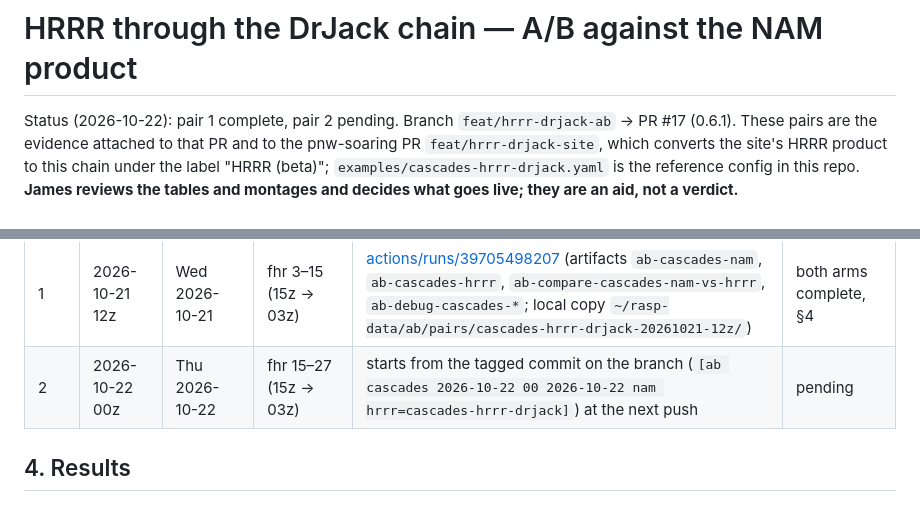
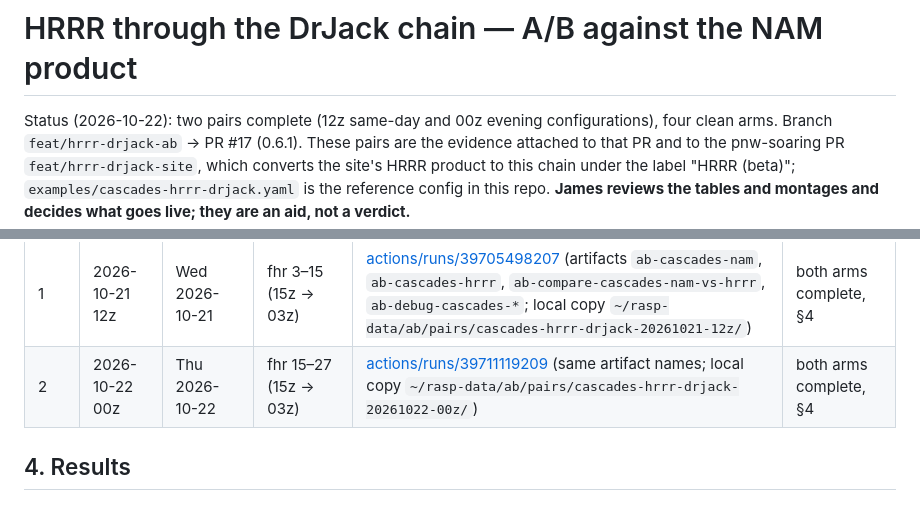
Before and after one commit to nw-paragliding/rasp-windgram, a Markdown page: HRRR_DRJACK_AB.md, 2 parts joined by grey strips. Rendered like a GitHub page.

```diff
--- a/HRRR_DRJACK_AB.md
+++ b/HRRR_DRJACK_AB.md
@@ -1,7 +1,7 @@
 # HRRR through the DrJack chain — A/B against the NAM product
 
-Status (2026-10-22): pair 1 complete, pair 2 pending. Branch `feat/hrrr-drjack-ab` → PR #17
-(0.6.1). These pairs are the evidence attached to that PR and to the pnw-soaring PR
+Status (2026-10-22): two pairs complete (12z same-day and 00z evening configurations), four
+clean arms. Branch `feat/hrrr-drjack-ab` → PR #17 (0.6.1). These pairs are the evidence attached to that PR and to the pnw-soaring PR
 `feat/hrrr-drjack-site`, which converts the site's HRRR product to this chain under the label
 "HRRR (beta)"; `examples/cascades-hrrr-drjack.yaml` is the reference config in this repo.
 **James reviews the tables and montages and decides what goes live; they are an aid, not a
@@ -60,7 +60,7 @@ same-day pair is fhr 15–27):
 | pair | cycle | soaring day | WRF window | run | status |
 |---|---|---|---|---|---|
 | 1 | 2026-10-21 12z | Wed 2026-10-21 | fhr 3–15 (15z → 03z) | [actions/runs/39705498207](https://github.com/nw-paragliding/rasp-windgram/actions/runs/39705498207) (artifacts `ab-cascades-nam`, `ab-cascades-hrrr`, `ab-compare-cascades-nam-vs-hrrr`, `ab-debug-cascades-*`; local copy `~/rasp-data/ab/pairs/cascades-hrrr-drjack-20261021-12z/`) | both arms complete, §4 |
-| 2 | 2026-10-22 00z | Thu 2026-10-22 | fhr 15–27 (15z → 03z) | starts from the tagged commit on the branch (`[ab cascades 2026-10-22 00 2026-10-22 nam hrrr=cascades-hrrr-drjack]`) at the next push | pending |
+| 2 | 2026-10-22 00z | Thu 2026-10-22 | fhr 15–27 (15z → 03z) | [actions/runs/39711119209](https://github.com/nw-paragliding/rasp-windgram/actions/runs/39711119209) (same artifact names; local copy `~/rasp-data/ab/pairs/cascades-hrrr-drjack-20261022-00z/`) | both arms complete, §4 |
 
 ## 4. Results
 
```
Also changed, not shown: other parts of HRRR_DRJACK_AB.md (+54 -4 lines).
